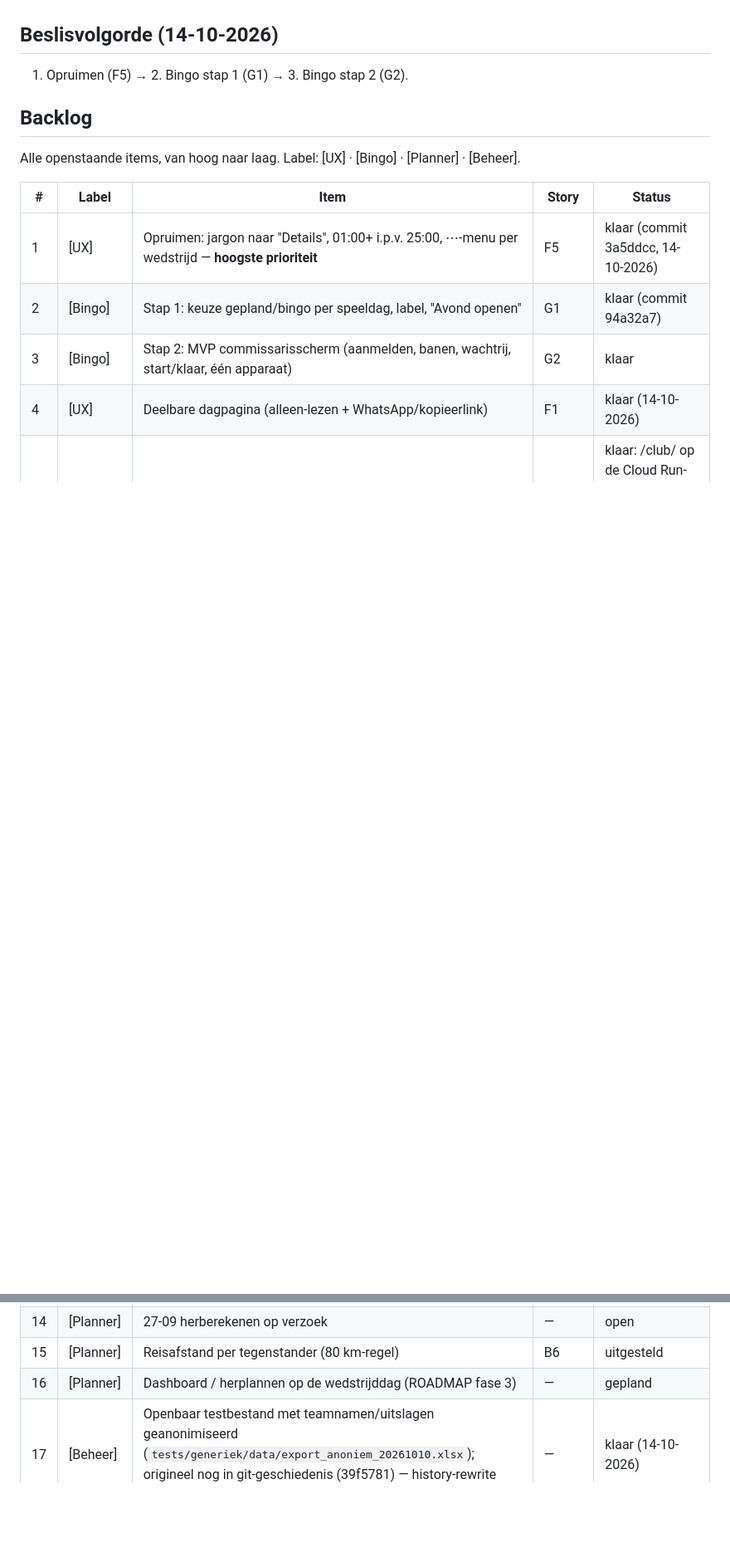
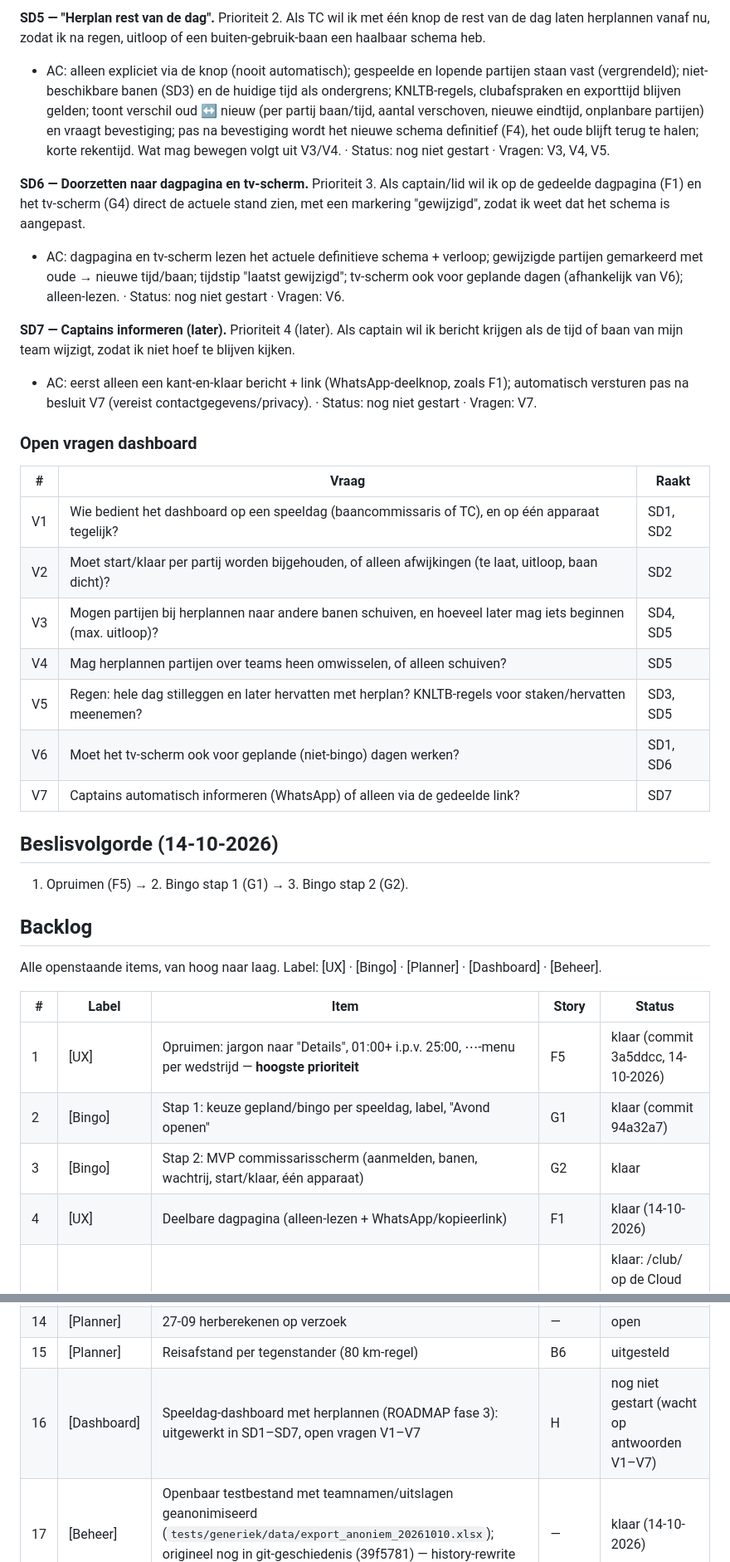
Before and after one commit to koenvanwijk/baanschema-ortools, a Markdown page: docs/USER-STORIES.md, 2 parts joined by grey strips. Shown at 83% size. Drawn GitHub-style; blank space fills up the shorter version.

Commit message:
USER-STORIES: speeldag-dashboard uitgewerkt (SD1–SD7, open vragen V1–V7)

```diff
--- a/docs/USER-STORIES.md
+++ b/docs/USER-STORIES.md
@@ -174,10 +191,31 @@ Antwoorden van Oscar (14-10-2026):
+**SD5 — "Herplan rest van de dag".** Prioriteit 2. Als TC wil ik met één knop de rest van de dag laten herplannen vanaf nu, zodat ik na regen, uitloop of een buiten-gebruik-baan een haalbaar schema heb.
+- AC: alleen expliciet via de knop (nooit automatisch); gespeelde en lopende partijen staan vast (vergrendeld); niet-beschikbare banen (SD3) en de huidige tijd als ondergrens; KNLTB-regels, clubafspraken en exporttijd blijven gelden; toont verschil oud ↔ nieuw (per partij baan/tijd, aantal verschoven, nieuwe eindtijd, onplanbare partijen) en vraagt bevestiging; pas na bevestiging wordt het nieuwe schema definitief (F4), het oude blijft terug te halen; korte rekentijd. Wat mag bewegen volgt uit V3/V4. · Status: nog niet gestart · Vragen: V3, V4, V5.
+
+**SD6 — Doorzetten naar dagpagina en tv-scherm.** Prioriteit 3. Als captain/lid wil ik op de gedeelde dagpagina (F1) en het tv-scherm (G4) direct de actuele stand zien, met een markering "gewijzigd", zodat ik weet dat het schema is aangepast.
+- AC: dagpagina en tv-scherm lezen het actuele definitieve schema + verloop; gewijzigde partijen gemarkeerd met oude → nieuwe tijd/baan; tijdstip "laatst gewijzigd"; tv-scherm ook voor geplande dagen (afhankelijk van V6); alleen-lezen. · Status: nog niet gestart · Vragen: V6.
+
+**SD7 — Captains informeren (later).** Prioriteit 4 (later). Als captain wil ik bericht krijgen als de tijd of baan van mijn team wijzigt, zodat ik niet hoef te blijven kijken.
+- AC: eerst alleen een kant-en-klaar bericht + link (WhatsApp-deelknop, zoals F1); automatisch versturen pas na besluit V7 (vereist contactgegevens/privacy). · Status: nog niet gestart · Vragen: V7.
+
+### Open vragen dashboard
+
+| # | Vraag | Raakt |
+|---|---|---|
+| V1 | Wie bedient het dashboard op een speeldag (baancommissaris of TC), en op één apparaat tegelijk? | SD1, SD2 |
+| V2 | Moet start/klaar per partij worden bijgehouden, of alleen afwijkingen (te laat, uitloop, baan dicht)? | SD2 |
+| V3 | Mogen partijen bij herplannen naar andere banen schuiven, en hoeveel later mag iets beginnen (max. uitloop)? | SD4, SD5 |
+| V4 | Mag herplannen partijen over teams heen omwisselen, of alleen schuiven? | SD5 |
+| V5 | Regen: hele dag stilleggen en later hervatten met herplan? KNLTB-regels voor staken/hervatten meenemen? | SD3, SD5 |
+| V6 | Moet het tv-scherm ook voor geplande (niet-bingo) dagen werken? | SD1, SD6 |
+| V7 | Captains automatisch informeren (WhatsApp) of alleen via de gedeelde link? | SD7 |
+
 ## Beslisvolgorde (14-10-2026)
 
 1. Opruimen (F5) → 2. Bingo stap 1 (G1) → 3. Bingo stap 2 (G2).
 
 ## Backlog
 
-Alle openstaande items, van hoog naar laag. Label: [UX] · [Bingo] · [Planner] · [Beheer].
+Alle openstaande items, van hoog naar laag. Label: [UX] · [Bingo] · [Planner] · [Dashboard] · [Beheer].
 
 | # | Label | Item | Story | Status |
 |---|---|---|---|---|
@@ -196,7 +234,7 @@ Alle openstaande items, van hoog naar laag. Label: [UX] · [Bingo] · [Planner]
 | 13 | [Planner] | Laatste start avond = sluiting − 1:30; donderdag eind 00:00 | B8 | klaar (besluit 14-10-2026) |
 | 14 | [Planner] | 27-09 herberekenen op verzoek | — | open |
 | 15 | [Planner] | Reisafstand per tegenstander (80 km-regel) | B6 | uitgesteld |
-| 16 | [Planner] | Dashboard / herplannen op de wedstrijddag (ROADMAP fase 3) | — | gepland |
+| 16 | [Dashboard] | Speeldag-dashboard met herplannen (ROADMAP fase 3): uitgewerkt in SD1–SD7, open vragen V1–V7 | H | nog niet gestart (wacht op antwoorden V1–V7) |
 | 17 | [Beheer] | Openbaar testbestand met teamnamen/uitslagen geanonimiseerd (`tests/generiek/data/export_anoniem_20261010.xlsx`); origineel nog in git-geschiedenis (39f5781) — history-rewrite alleen op verzoek | — | klaar (14-10-2026) |
 | 18 | [Beheer] | CI op `main` rood (validate-schedules-plafonds) — bij Koen | — | open |
 | 19 | [Beheer] | Login per club (issue 27) | A4 | gepland |
```
Also changed, not shown: other parts of docs/USER-STORIES.md (+17 -0 lines).
